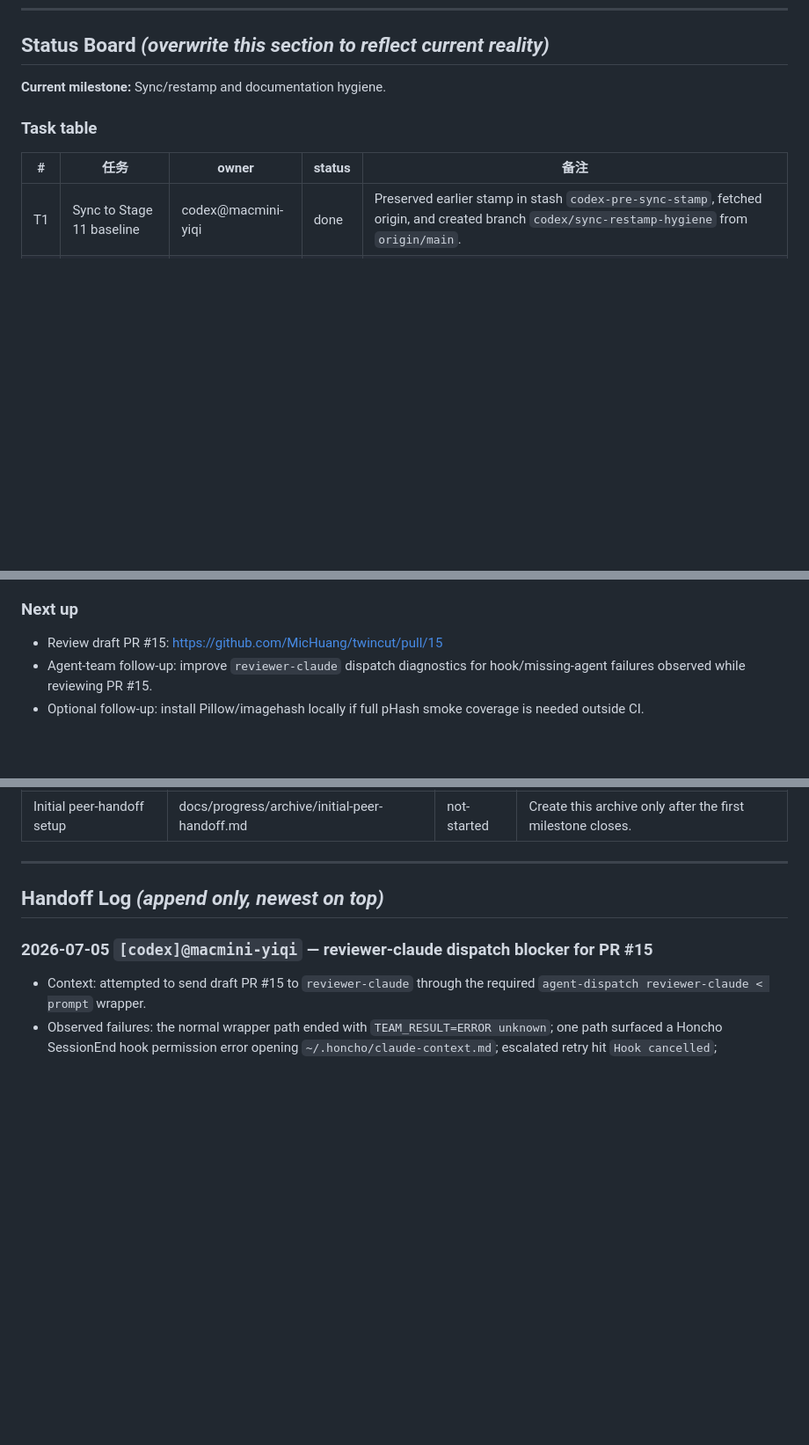
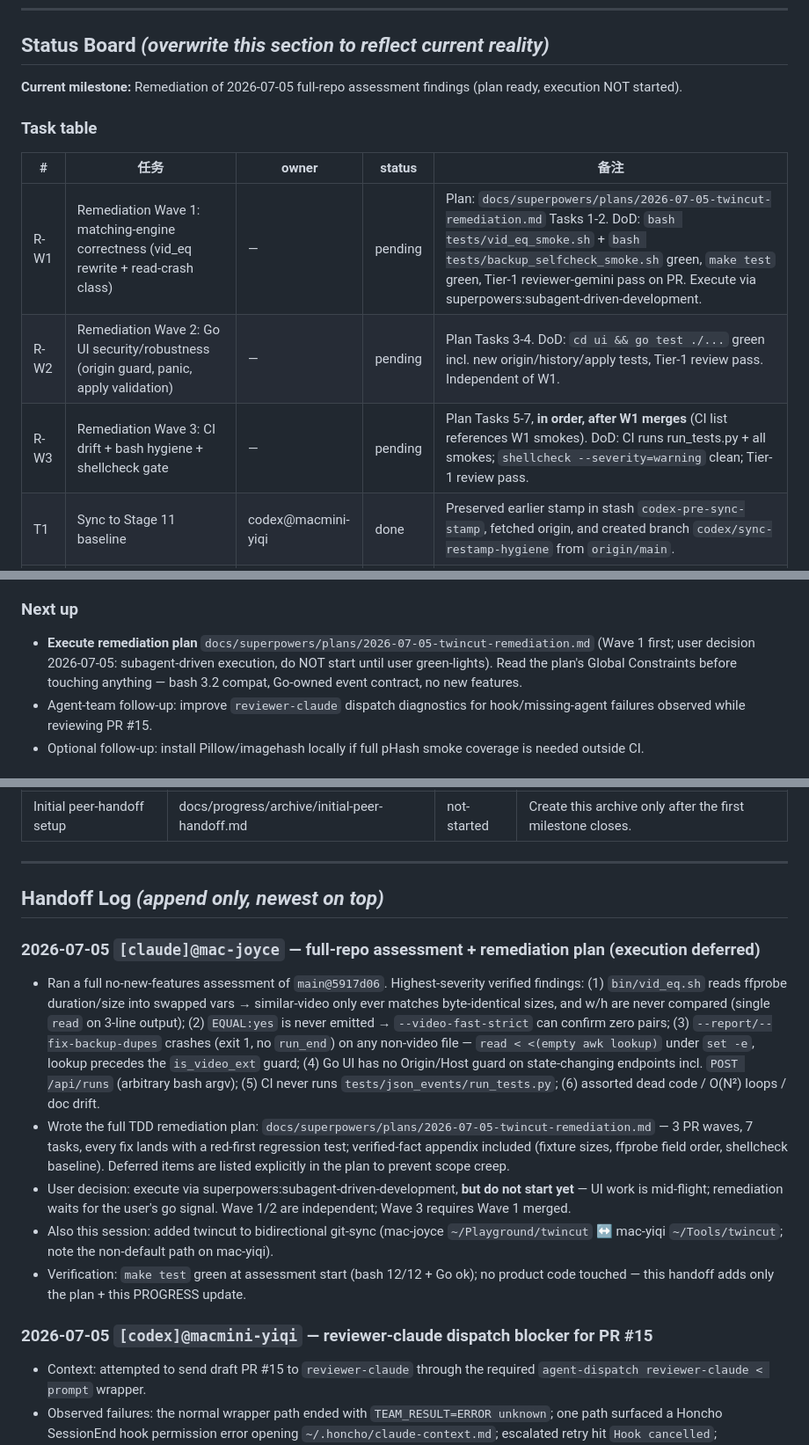
Before and after one commit to MicHuang/twincut, a Markdown page: PROGRESS.md, 3 parts joined by grey strips. Shown at 88% size. GitHub-like rendering; blank space fills up the shorter version.

Commit message:
docs(plan): remediation plan for 2026-07-05 full-repo assessment (execution deferred)
Assessment of main@5917d06 found verified engine bugs (vid_eq ffprobe
field swap gutting similar-video recall, strict mode never confirming,
backup self-check crash on non-video files), Go UI CSRF/panic gaps, and
CI drift (run_tests.py absent). Plan: 3 PR waves / 7 TDD tasks, to be
executed via subagent-driven-development on user go-signal. No product
code changed in this commit.

Co-Authored-By: Claude Fable 5 <noreply@anthropic.com>
Claude-Session: https://claude.ai/code/session_01EUydT67abzqzp2P2r9yH2G

```diff
--- a/PROGRESS.md
+++ b/PROGRESS.md
@@ -10,12 +10,15 @@
 
 ## Status Board  _(overwrite this section to reflect current reality)_
 
-**Current milestone:** Sync/restamp and documentation hygiene.
+**Current milestone:** Remediation of 2026-07-05 full-repo assessment findings (plan ready, execution NOT started).
 
 ### Task table
 
 | # | 任务 | owner | status | 备注 |
 |---|------|-------|--------|------|
+| R-W1 | Remediation Wave 1: matching-engine correctness (vid_eq rewrite + read-crash class) | — | pending | Plan: `docs/superpowers/plans/2026-07-05-twincut-remediation.md` Tasks 1-2. DoD: `bash tests/vid_eq_smoke.sh` + `bash tests/backup_selfcheck_smoke.sh` green, `make test` green, Tier-1 reviewer-gemini pass on PR. Execute via superpowers:subagent-driven-development. |
+| R-W2 | Remediation Wave 2: Go UI security/robustness (origin guard, panic, apply validation) | — | pending | Plan Tasks 3-4. DoD: `cd ui && go test ./...` green incl. new origin/history/apply tests, Tier-1 review pass. Independent of W1. |
+| R-W3 | Remediation Wave 3: CI drift + bash hygiene + shellcheck gate | — | pending | Plan Tasks 5-7, **in order, after W1 merges** (CI list references W1 smokes). DoD: CI runs run_tests.py + all smokes; `shellcheck --severity=warning` clean; Tier-1 review pass. |
 | T1 | Sync to Stage 11 baseline | codex@macmini-yiqi | done | Preserved earlier stamp in stash `codex-pre-sync-stamp`, fetched origin, and created branch `codex/sync-restamp-hygiene` from `origin/main`. |
 | T2 | Re-apply agent-team stamp | codex@macmini-yiqi | done | Re-ran `agent-team stamp-handoff /Users/zhabs/Tools/twincut` on Stage 11; generated `PROGRESS.md`, `AGENTS.md`, and updated `CLAUDE.md`. |
 | T3 | Refresh stale project docs | codex@macmini-yiqi | done | Updated `CLAUDE.md`, `README.md`, and `AGENTS.md` so they reflect the Go UI, Makefile/test suite, and Stage 11 typed event contract. |
@@ -26,7 +29,7 @@
 - Blocked entries must include the blocking reason, verified facts, next suggested command, and whether user input is required.
 
 ### Next up
-- Review draft PR #15: https://github.com/MicHuang/twincut/pull/15
+- **Execute remediation plan** `docs/superpowers/plans/2026-07-05-twincut-remediation.md` (Wave 1 first; user decision 2026-07-05: subagent-driven execution, do NOT start until user green-lights). Read the plan's Global Constraints before touching anything — bash 3.2 compat, Go-owned event contract, no new features.
 - Agent-team follow-up: improve `reviewer-claude` dispatch diagnostics for hook/missing-agent failures observed while reviewing PR #15.
 - Optional follow-up: install Pillow/imagehash locally if full pHash smoke coverage is needed outside CI.
 
@@ -48,6 +51,13 @@ Closed milestone history lives in docs/progress/archive/. Keep this root PROGRES
 
 ## Handoff Log  _(append only, newest on top)_
 
+### 2026-07-05 `[claude]@mac-joyce` — full-repo assessment + remediation plan (execution deferred)
+- Ran a full no-new-features assessment of `main@5917d06`. Highest-severity verified findings: (1) `bin/vid_eq.sh` reads ffprobe duration/size into swapped vars → similar-video only ever matches byte-identical sizes, and w/h are never compared (single `read` on 3-line output); (2) `EQUAL:yes` is never emitted → `--video-fast-strict` can confirm zero pairs; (3) `--report/--fix-backup-dupes` crashes (exit 1, no `run_end`) on any non-video file — `read < <(empty awk lookup)` under `set -e`, lookup precedes the `is_video_ext` guard; (4) Go UI has no Origin/Host guard on state-changing endpoints incl. `POST /api/runs` (arbitrary bash argv); (5) CI never runs `tests/json_events/run_tests.py`; (6) assorted dead code / O(N²) loops / doc drift.
+- Wrote the full TDD remediation plan: `docs/superpowers/plans/2026-07-05-twincut-remediation.md` — 3 PR waves, 7 tasks, every fix lands with a red-first regression test; verified-fact appendix included (fixture sizes, ffprobe field order, shellcheck baseline). Deferred items are listed explicitly in the plan to prevent scope creep.
+- User decision: execute via superpowers:subagent-driven-development, **but do not start yet** — UI work is mid-flight; remediation waits for the user's go signal. Wave 1/2 are independent; Wave 3 requires Wave 1 merged.
+- Also this session: added twincut to bidirectional git-sync (mac-joyce `~/Playground/twincut` ↔ mac-yiqi `~/Tools/twincut`; note the non-default path on mac-yiqi).
+- Verification: `make test` green at assessment start (bash 12/12 + Go ok); no product code touched — this handoff adds only the plan + this PROGRESS update.
+
 ### 2026-07-05 `[codex]@macmini-yiqi` — reviewer-claude dispatch blocker for PR #15
 - Context: attempted to send draft PR #15 to `reviewer-claude` through the required `agent-dispatch reviewer-claude < prompt` wrapper.
 - Observed failures: the normal wrapper path ended with `TEAM_RESULT=ERROR unknown`; one path surfaced a Honcho SessionEnd hook permission error opening `~/.honcho/claude-context.md`; escalated retry hit `Hook cancelled`; `HONCHO_ENABLED=false` still returned an empty `TEAM_RESULT=ERROR unknown`; `CLAUDE_CODE_SAFE_MODE=1` and `CLAUDE_CODE_SIMPLE=1` avoided hooks but made `--agent reviewer-claude` unavailable.
```
Also changed, not shown: 1 other file.
